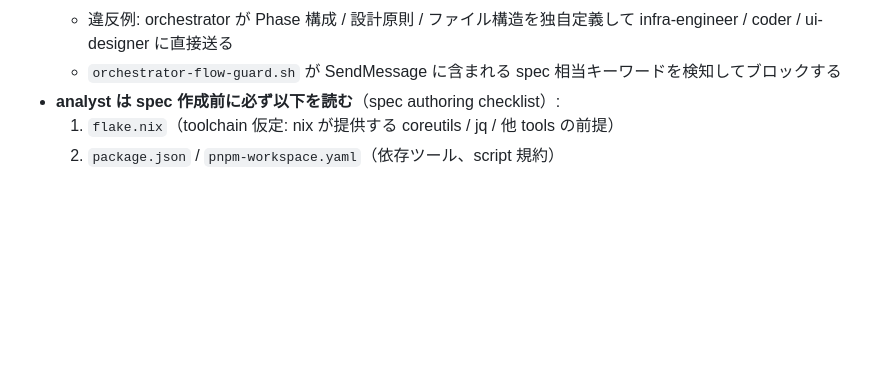
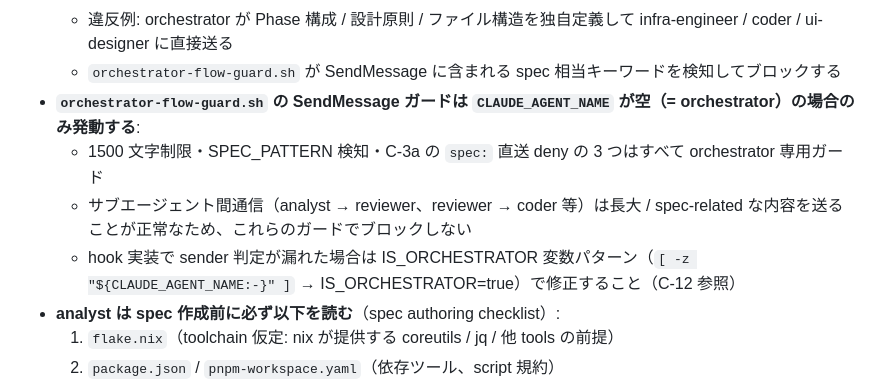
Before and after one commit to kirinnokubinagai/tech_clip, a Markdown page: CLAUDE.md, the part around the change. Rendered like a GitHub page; blank space fills up the shorter version.

Commit message:
docs(claude): C-12c add sender-guard rule for orchestrator-flow-guard.sh SendMessage checks

```diff
--- a/CLAUDE.md
+++ b/CLAUDE.md
@@ -249,6 +249,10 @@ jq が使えない環境では `gh issue list --state open --limit 100 --json nu
   - 例外: 既存 spec への補足訂正のみ（`補足:` / `訂正:` / `clarification:` で始まるメッセージ、または analyst 宛メッセージ）
   - 違反例: orchestrator が Phase 構成 / 設計原則 / ファイル構造を独自定義して infra-engineer / coder / ui-designer に直接送る
   - `orchestrator-flow-guard.sh` が SendMessage に含まれる spec 相当キーワードを検知してブロックする
+- **`orchestrator-flow-guard.sh` の SendMessage ガードは `CLAUDE_AGENT_NAME` が空（= orchestrator）の場合のみ発動する**:
+  - 1500 文字制限・SPEC_PATTERN 検知・C-3a の `spec:` 直送 deny の 3 つはすべて orchestrator 専用ガード
+  - サブエージェント間通信（analyst → reviewer、reviewer → coder 等）は長大 / spec-related な内容を送ることが正常なため、これらのガードでブロックしない
+  - hook 実装で sender 判定が漏れた場合は IS_ORCHESTRATOR 変数パターン（`[ -z "${CLAUDE_AGENT_NAME:-}" ]` → IS_ORCHESTRATOR=true）で修正すること（C-12 参照）
 - **analyst は spec 作成前に必ず以下を読む**（spec authoring checklist）:
   1. `flake.nix`（toolchain 仮定: nix が提供する coreutils / jq / 他 tools の前提）
   2. `package.json` / `pnpm-workspace.yaml`（依存ツール、script 規約）
```
